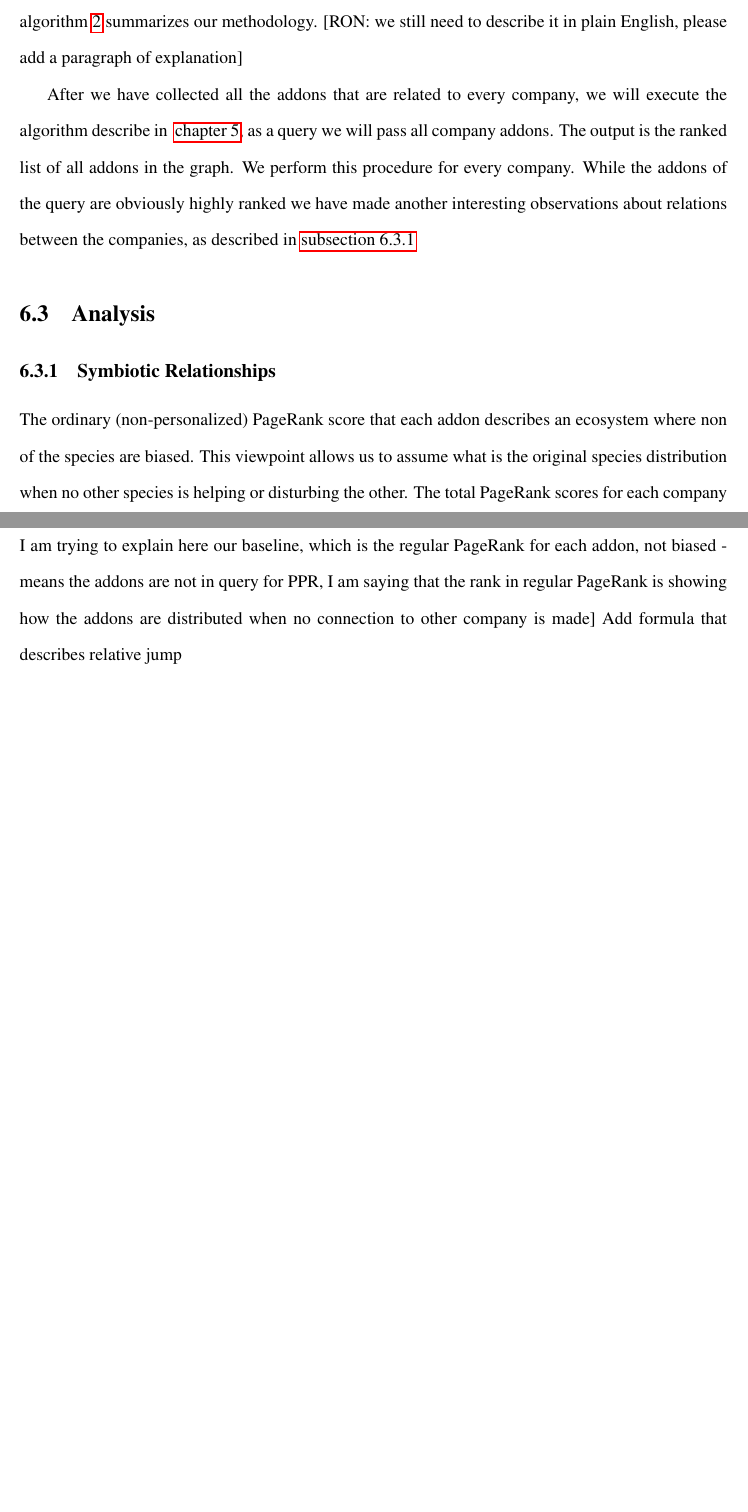
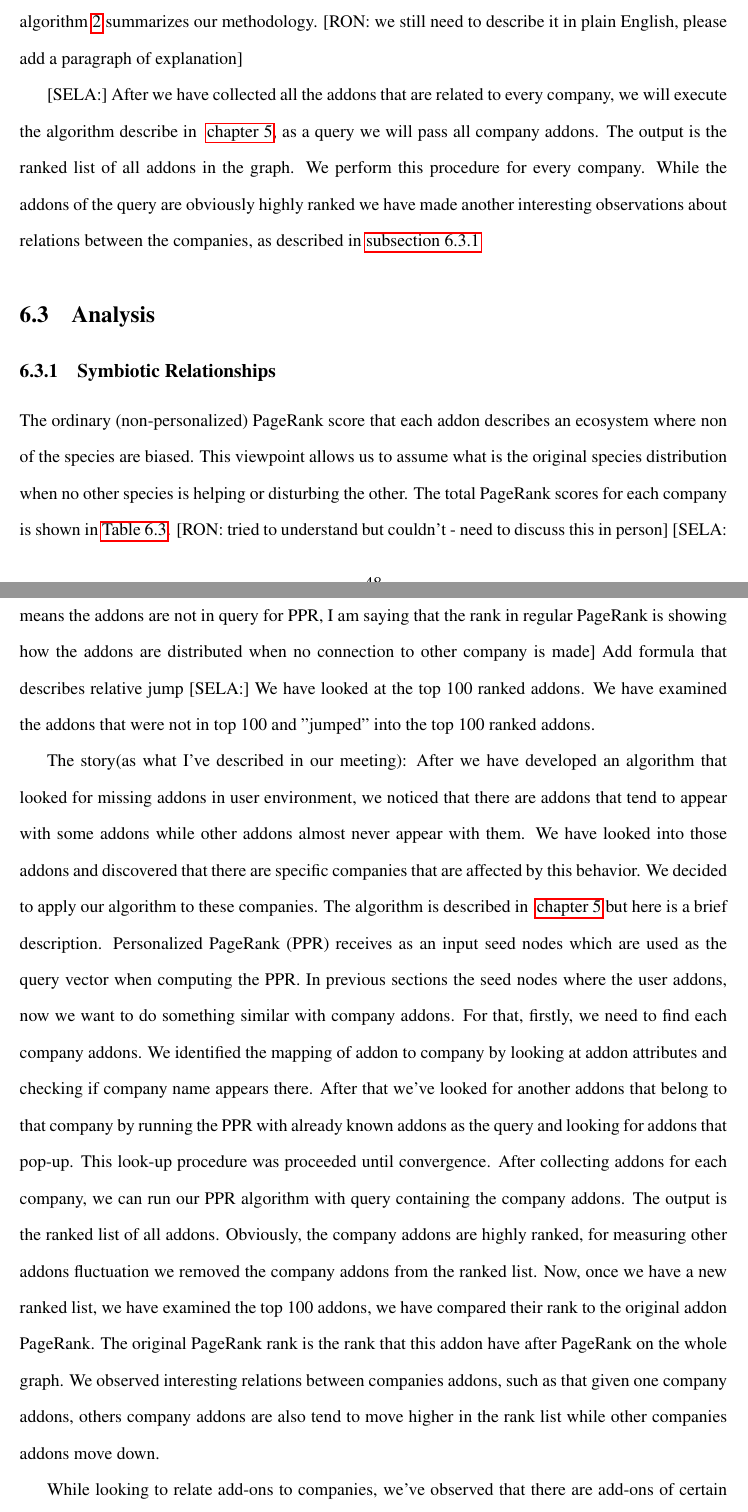
Before and after one commit to SelaFerdman/ThesisV3, a LaTeX thesis (thesis/thesisdraft.tex): two parts of pages 57 and 58 of 70 before the commit and two parts of pages 57 and 58 of 71 after it, joined at a grey line, cut so that both start at the same text, the shorter picture padded with empty space. Compiled offline with pdfLaTeX.

Commit message:
Sela's changes

```diff
--- a/thesis/thesisdraft.tex
+++ b/thesis/thesisdraft.tex
@@ -1684,6 +1685,7 @@ Another similar to the above explanation, is that even of not the same user but
 
 Now that we linked addons with their species (that is, their development companies), we are ready to analyze relations between the addon species in World Wide Web ecosystem. The following algorithm~\autoref{alg:collect_addon_data} summarizes our methodology. [RON: we still need to describe it in plain English, please add a paragraph of explanation] %the collection of all necessary data for each addon and its company.
 
+[SELA:]
 After we have collected all the addons that are related to every company, we will execute the algorithm describe in ~\autoref{chap:user_ecosystem}, as a query we will pass all company addons. The output is the ranked list of all addons in the graph. We perform this procedure for every company.
 While the addons of the query are obviously highly ranked we have made another interesting observations about relations between the companies, as described in \autoref{sec:symb_relations}
 
@@ -1708,6 +1710,17 @@ While the addons of the query are obviously highly ranked we have made another i
 The ordinary (non-personalized) PageRank score that each addon describes an ecosystem where non of the species are biased. This viewpoint allows us to assume what is the original species distribution when no other species is helping or disturbing the other. The total PageRank scores for each company is shown in \autoref{table:pagerank_scores}. [RON: tried to understand but couldn't - need to discuss this in person]
 [SELA: I am trying to explain here our baseline, which is the regular PageRank for each addon, not biased - means the addons are not in query for PPR, I am saying that the rank in regular PageRank is showing how the addons are distributed when no connection to other company is made]
 Add formula that describes relative jump
+[SELA:]
+We have looked at the top 100 ranked addons.
+We have examined the addons that were not in top 100 and "jumped" into the top 100 ranked addons.
+
+The story(as what I've described in our meeting):
+After we have developed an algorithm that looked for missing addons in user environment, we noticed that there are addons that tend to appear with some addons while other addons almost never appear with them.
+We have looked into those addons and discovered that there are specific companies that are affected by this behavior.
+We decided to apply our algorithm to these companies.
+The algorithm is described in ~\autoref{chap:user_ecosystem} but here is a brief description. Personalized PageRank (PPR) receives as an input seed nodes which are used as the query vector when computing the PPR. In previous sections the seed nodes where the user addons, now we want to do something similar with company addons. For that, firstly, we need to find each company addons. We identified the mapping of addon to company by looking at addon attributes and checking if company name appears there. After that we've looked for another addons that belong to that company by running the PPR with already known addons as the query and looking for addons that pop-up. This look-up procedure was proceeded until convergence.
+After collecting addons for each company, we can run our PPR algorithm with query containing the company addons. The output is the ranked list of all addons. Obviously, the company addons are highly ranked, for measuring other addons fluctuation we removed the company addons from the ranked list. Now, once we have a new ranked list, we have examined the top 100 addons, we have compared their rank to the original addon PageRank. The original PageRank rank is the rank that this addon have after PageRank on the whole graph.
+We observed interesting relations between companies addons, such as that given one company addons, others company addons are also tend to move higher in the rank list while other companies addons move down.
 
 % Please add the following required packages to your document preamble:
 % \usepackage{booktabs}
```
Also changed, not shown: thesis/thesisdraft.tex (7 more changed lines).
